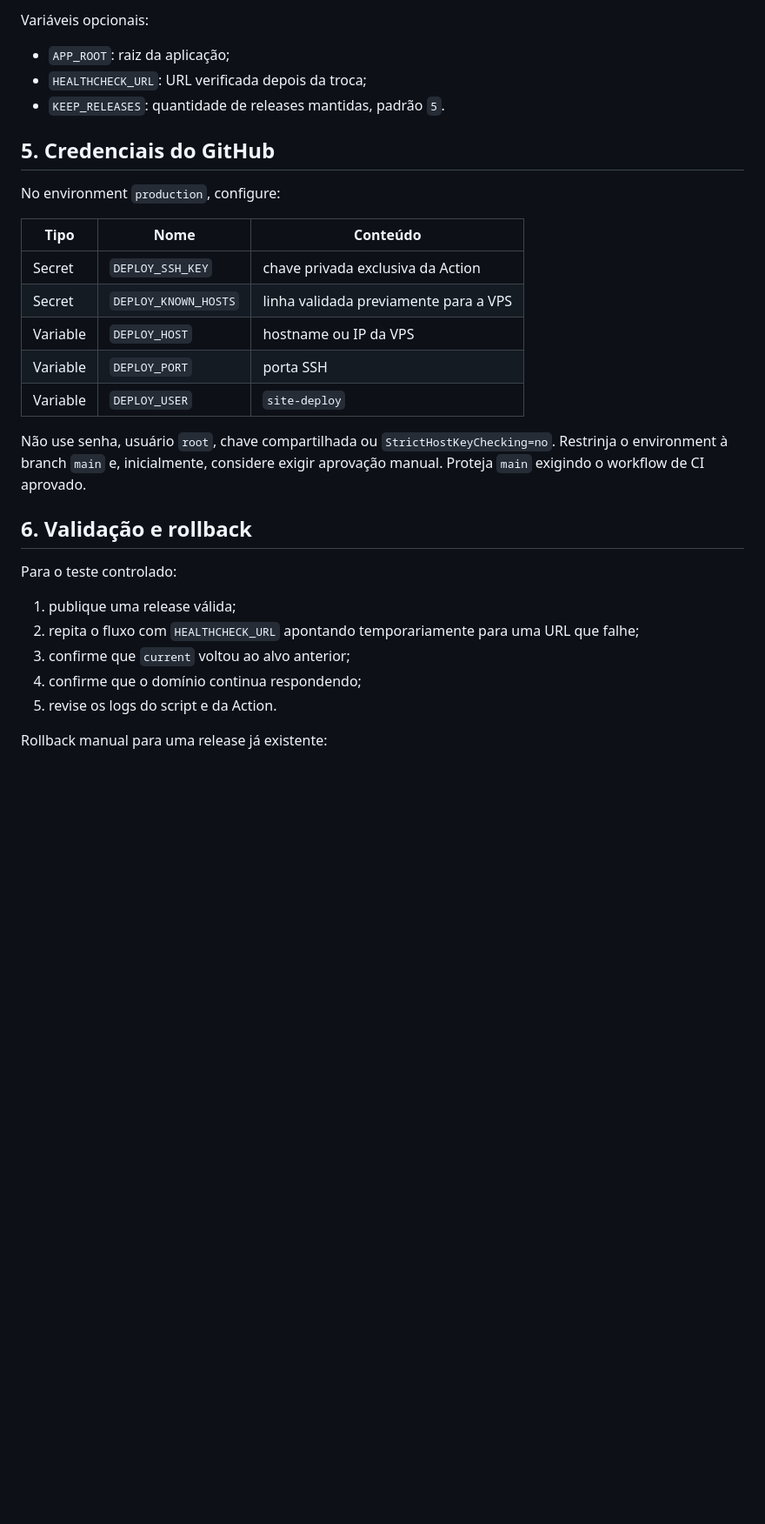
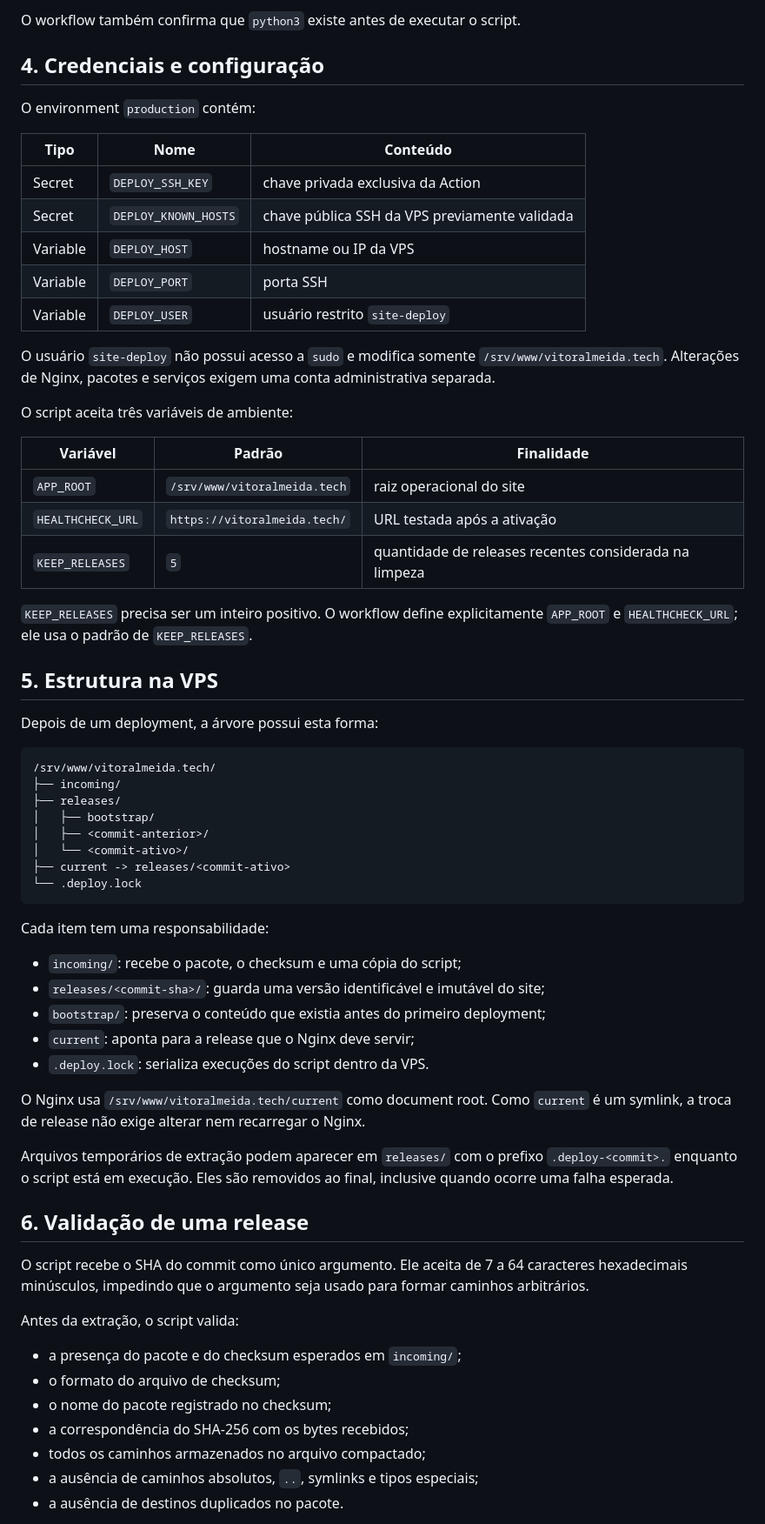
Before and after one commit to vitoraalmeida/vitoralmeida.tech, a Markdown page: docs/deployment.md, the part around one of its changes. Shown at 87% size. GitHub-like rendering; blank space fills up the shorter version.

Commit message:
docs: document current deployment flow

````diff
--- a/docs/deployment.md
+++ b/docs/deployment.md
@@ -86,36 +103,79 @@ python3 /srv/www/vitoralmeida.tech/incoming/deploy_static.py <commit>
 ```
 
-Variáveis opcionais:
+O workflow também confirma que `python3` existe antes de executar o script.
 
-- `APP_ROOT`: raiz da aplicação;
-- `HEALTHCHECK_URL`: URL verificada depois da troca;
-- `KEEP_RELEASES`: quantidade de releases mantidas, padrão `5`.
+## 4. Credenciais e configuração
 
-## 5. Credenciais do GitHub
-
-No environment `production`, configure:
+O environment `production` contém:
 
 | Tipo | Nome | Conteúdo |
 |---|---|---|
 | Secret | `DEPLOY_SSH_KEY` | chave privada exclusiva da Action |
-| Secret | `DEPLOY_KNOWN_HOSTS` | linha validada previamente para a VPS |
+| Secret | `DEPLOY_KNOWN_HOSTS` | chave pública SSH da VPS previamente validada |
 | Variable | `DEPLOY_HOST` | hostname ou IP da VPS |
 | Variable | `DEPLOY_PORT` | porta SSH |
-| Variable | `DEPLOY_USER` | `site-deploy` |
+| Variable | `DEPLOY_USER` | usuário restrito `site-deploy` |
 
-Não use senha, usuário `root`, chave compartilhada ou `StrictHostKeyChecking=no`.
-Restrinja o environment à branch `main` e, inicialmente, considere exigir
-aprovação manual. Proteja `main` exigindo o workflow de CI aprovado.
+O usuário `site-deploy` não possui acesso a `sudo` e modifica somente
+`/srv/www/vitoralmeida.tech`. Alterações de Nginx, pacotes e serviços exigem uma
+conta administrativa separada.
 
-## 6. Validação e rollback
+O script aceita três variáveis de ambiente:
 
-Para o teste controlado:
+| Variável | Padrão | Finalidade |
+|---|---|---|
+| `APP_ROOT` | `/srv/www/vitoralmeida.tech` | raiz operacional do site |
+| `HEALTHCHECK_URL` | `https://vitoralmeida.tech/` | URL testada após a ativação |
+| `KEEP_RELEASES` | `5` | quantidade de releases recentes considerada na limpeza |
 
-1. publique uma release válida;
-2. repita o fluxo com `HEALTHCHECK_URL` apontando temporariamente para uma URL
-   que falhe;
-3. confirme que `current` voltou ao alvo anterior;
-4. confirme que o domínio continua respondendo;
-5. revise os logs do script e da Action.
+`KEEP_RELEASES` precisa ser um inteiro positivo. O workflow define
+explicitamente `APP_ROOT` e `HEALTHCHECK_URL`; ele usa o padrão de
+`KEEP_RELEASES`.
 
-Rollback manual para uma release já existente:
+## 5. Estrutura na VPS
+
+Depois de um deployment, a árvore possui esta forma:
+
+```text
+/srv/www/vitoralmeida.tech/
+├── incoming/
+├── releases/
+│   ├── bootstrap/
+│   ├── <commit-anterior>/
+│   └── <commit-ativo>/
+├── current -> releases/<commit-ativo>
+└── .deploy.lock
+```
+
+Cada item tem uma responsabilidade:
+
+- `incoming/`: recebe o pacote, o checksum e uma cópia do script;
+- `releases/<commit-sha>/`: guarda uma versão identificável e imutável do site;
+- `bootstrap/`: preserva o conteúdo que existia antes do primeiro deployment;
+- `current`: aponta para a release que o Nginx deve servir;
+- `.deploy.lock`: serializa execuções do script dentro da VPS.
+
+O Nginx usa `/srv/www/vitoralmeida.tech/current` como document root. Como
+`current` é um symlink, a troca de release não exige alterar nem recarregar o
+Nginx.
+
+Arquivos temporários de extração podem aparecer em `releases/` com o prefixo
+`.deploy-<commit>.` enquanto o script está em execução. Eles são removidos ao
+final, inclusive quando ocorre uma falha esperada.
+
+## 6. Validação de uma release
+
+O script recebe o SHA do commit como único argumento. Ele aceita de 7 a 64
+caracteres hexadecimais minúsculos, impedindo que o argumento seja usado para
+formar caminhos arbitrários.
+
+Antes da extração, o script valida:
+
+- a presença do pacote e do checksum esperados em `incoming/`;
+- o formato do arquivo de checksum;
+- o nome do pacote registrado no checksum;
+- a correspondência do SHA-256 com os bytes recebidos;
+- todos os caminhos armazenados no arquivo compactado;
+- a ausência de caminhos absolutos, `..`, symlinks e tipos especiais;
+- a ausência de destinos duplicados no pacote.
+
````
Also changed, not shown: other parts of docs/deployment.md (+192 -110 lines).
